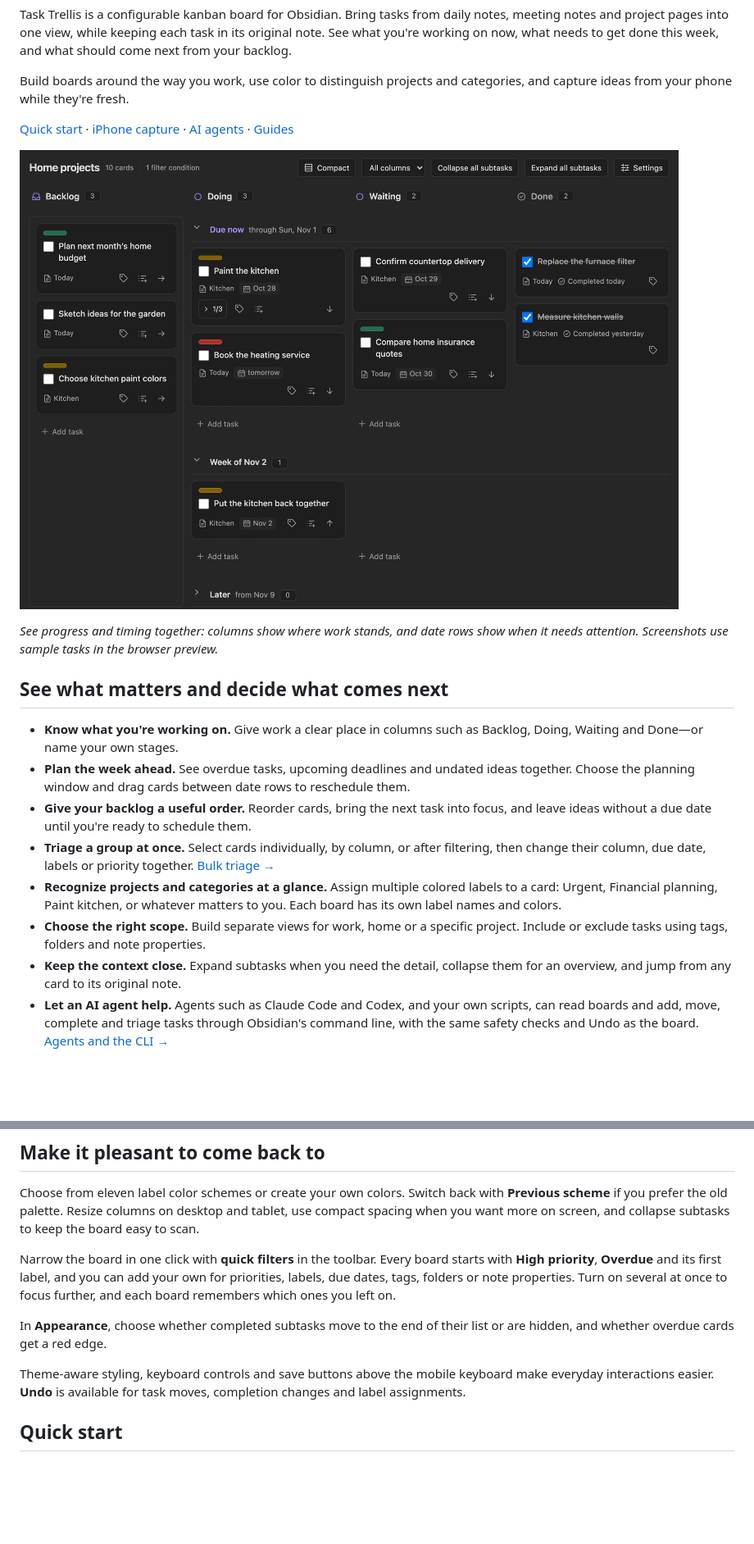
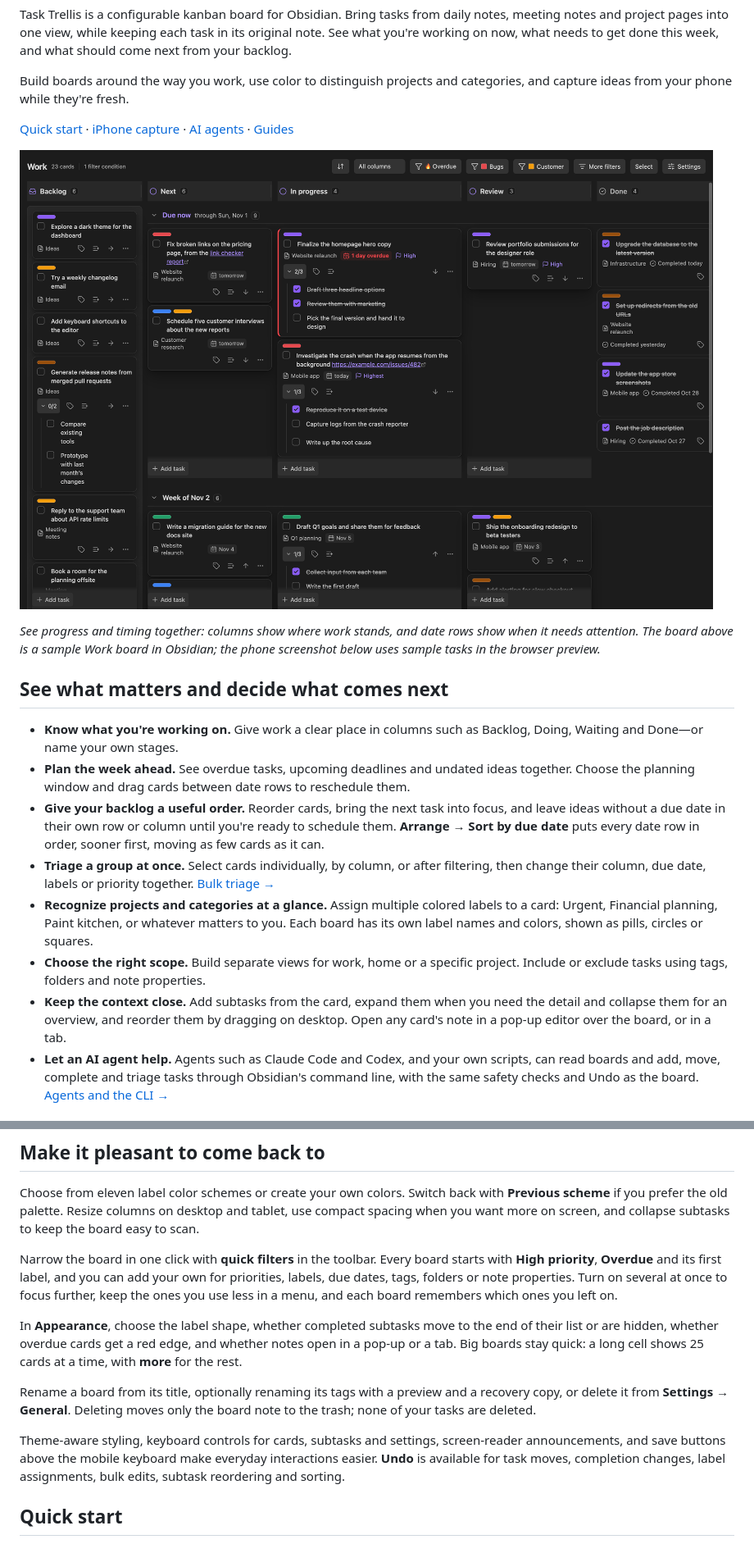
Before and after one commit to mason-bryant/obsidian-task-trellis, a Markdown page: README.md, 2 parts joined by grey strips. Shown at 82% size. GitHub-like rendering; pictures changed too: docs/images/board-desktop.png; blank space fills up the shorter version.

Commit message:
Refresh the README screenshot and feature list (#48)
The desktop screenshot is now a sample Work board captured in Obsidian:
columns of different widths, an undated Backlog column, named labels,
an overdue task, subtasks with some done, links and struck-through
completed tasks. It's fictional, modeled on a real board's shape only.

The feature list now covers Sort by due date, the No due date column,
label shapes, subtasks added from cards and reordered by dragging, the
pop-up note editor, quick filters in a menu, long cells shown 25 at a
time, renaming and deleting boards, screen-reader announcements, and
the wider set of actions Undo covers.

Co-authored-by: Claude Opus 5.5 <noreply@anthropic.com>

```diff
--- a/README.md
+++ b/README.md
@@ -8,19 +8,19 @@ Build boards around the way you work, use color to distinguish projects and cate
 
 [Quick start](#quick-start) · [iPhone capture](docs/ios-shortcuts.md) · [AI agents](docs/cli.md) · [Guides](#guides)
 
-![Task Trellis showing a home project board with workflow columns, due-date rows and colored labels](docs/images/board-desktop.png)
+![Task Trellis showing a sample work board: a Backlog of undated ideas, workflow columns of different widths, a Due now row and the next week, named labels, an overdue task, subtasks with some done, links in task text and struck-through completed tasks](docs/images/board-desktop.png)
 
-*See progress and timing together: columns show where work stands, and date rows show when it needs attention. Screenshots use sample tasks in the browser preview.*
+*See progress and timing together: columns show where work stands, and date rows show when it needs attention. The board above is a sample Work board in Obsidian; the phone screenshot below uses sample tasks in the browser preview.*
 
 ## See what matters and decide what comes next
 
 - **Know what you're working on.** Give work a clear place in columns such as Backlog, Doing, Waiting and Done—or name your own stages.
 - **Plan the week ahead.** See overdue tasks, upcoming deadlines and undated ideas together. Choose the planning window and drag cards between date rows to reschedule them.
-- **Give your backlog a useful order.** Reorder cards, bring the next task into focus, and leave ideas without a due date until you're ready to schedule them.
+- **Give your backlog a useful order.** Reorder cards, bring the next task into focus, and leave ideas without a due date in their own row or column until you're ready to schedule them. **Arrange → Sort by due date** puts every date row in order, sooner first, moving as few cards as it can.
 - **Triage a group at once.** Select cards individually, by column, or after filtering, then change their column, due date, labels or priority together. [Bulk triage →](docs/tasks.md#bulk-triage)
-- **Recognize projects and categories at a glance.** Assign multiple colored labels to a card: Urgent, Financial planning, Paint kitchen, or whatever matters to you. Each board has its own label names and colors.
+- **Recognize projects and categories at a glance.** Assign multiple colored labels to a card: Urgent, Financial planning, Paint kitchen, or whatever matters to you. Each board has its own label names and colors, shown as pills, circles or squares.
 - **Choose the right scope.** Build separate views for work, home or a specific project. Include or exclude tasks using tags, folders and note properties.
-- **Keep the context close.** Expand subtasks when you need the detail, collapse them for an overview, and jump from any card to its original note.
+- **Keep the context close.** Add subtasks from the card, expand them when you need the detail and collapse them for an overview, and reorder them by dragging on desktop. Open any card's note in a pop-up editor over the board, or in a tab.
 - **Let an AI agent help.** Agents such as Claude Code and Codex, and your own scripts, can read boards and add, move, complete and triage tasks through Obsidian's command line, with the same safety checks and Undo as the board. [Agents and the CLI →](docs/cli.md)
 
 ## Keep working with the tasks you already have
@@ -57,11 +57,13 @@ The commands answer in JSON. They see each board as you do, refuse to overwrite
 
 Choose from eleven label color schemes or create your own colors. Switch back with **Previous scheme** if you prefer the old palette. Resize columns on desktop and tablet, use compact spacing when you want more on screen, and collapse subtasks to keep the board easy to scan.
 
-Narrow the board in one click with **quick filters** in the toolbar. Every board starts with **High priority**, **Overdue** and its first label, and you can add your own for priorities, labels, due dates, tags, folders or note properties. Turn on several at once to focus further, and each board remembers which ones you left on.
+Narrow the board in one click with **quick filters** in the toolbar. Every board starts with **High priority**, **Overdue** and its first label, and you can add your own for priorities, labels, due dates, tags, folders or note properties. Turn on several at once to focus further, keep the ones you use less in a menu, and each board remembers which ones you left on.
 
-In **Appearance**, choose whether completed subtasks move to the end of their list or are hidden, and whether overdue cards get a red edge.
+In **Appearance**, choose the label shape, whether completed subtasks move to the end of their list or are hidden, whether overdue cards get a red edge, and whether notes open in a pop-up or a tab. Big boards stay quick: a long cell shows 25 cards at a time, with **more** for the rest.
 
-Theme-aware styling, keyboard controls and save buttons above the mobile keyboard make everyday interactions easier. **Undo** is available for task moves, completion changes and label assignments.
+Rename a board from its title, optionally renaming its tags with a preview and a recovery copy, or delete it from **Settings → General**. Deleting moves only the board note to the trash; none of your tasks are deleted.
+
+Theme-aware styling, keyboard controls for cards, subtasks and settings, screen-reader announcements, and save buttons above the mobile keyboard make everyday interactions easier. **Undo** is available for task moves, completion changes, label assignments, bulk edits, subtask reordering and sorting.
 
 ## Quick start
 
```
Also changed, not shown: docs/images/README.md (+4 -4 lines).
